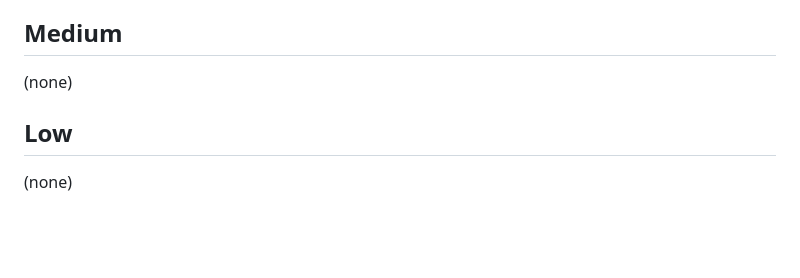
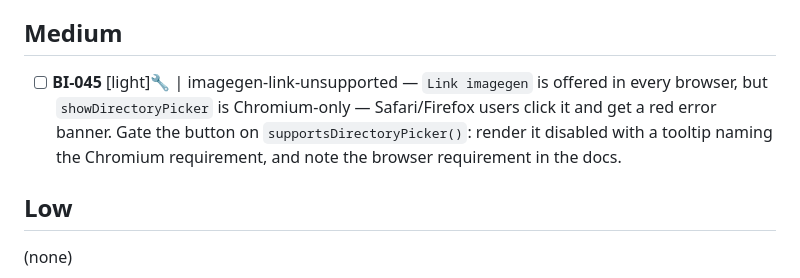
Before and after one commit to fakeneuron/blastimage, a Markdown page: .flowtron/PLAN.md, the part around the change. Rendered like a GitHub page; blank space fills up the shorter version.

Commit message:
chore: file BI-045 follow-up — imagegen-link-unsupported
Co-Authored-By: Claude Opus 5 (1M context) <noreply@anthropic.com>
Claude-Session: https://claude.ai/code/session_01WVieP5HzrG2ftqFaufccrV

```diff
--- a/.flowtron/PLAN.md
+++ b/.flowtron/PLAN.md
@@ -12,7 +12,7 @@ See [.flowtron/core/SPEC.md](core/SPEC.md) for the canonical workflow contract.
 
 ## Medium
 
-(none)
+- [ ] **BI-045** [light]🔧 | imagegen-link-unsupported — `Link imagegen` is offered in every browser, but `showDirectoryPicker` is Chromium-only — Safari/Firefox users click it and get a red error banner. Gate the button on `supportsDirectoryPicker()`: render it disabled with a tooltip naming the Chromium requirement, and note the browser requirement in the docs.
 
 ## Low
 
```
